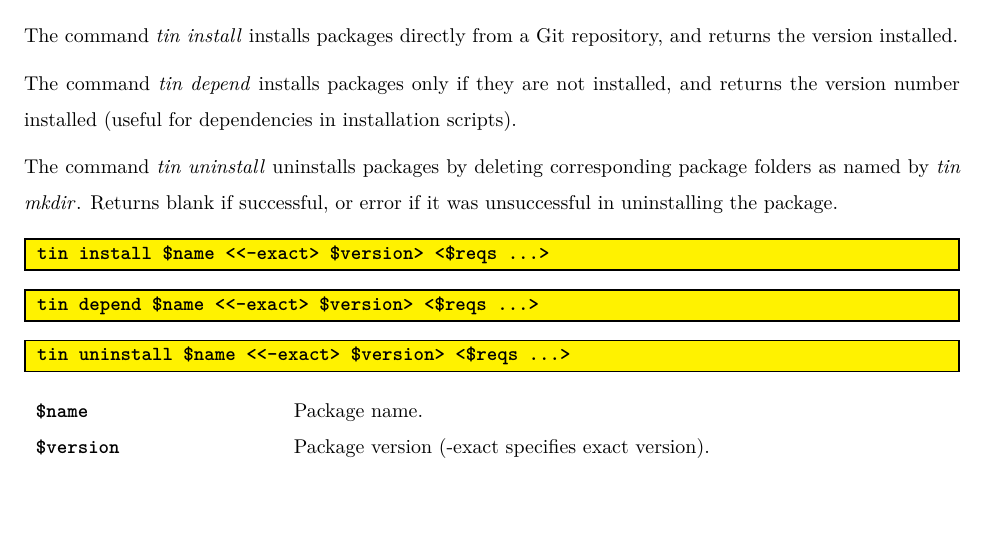
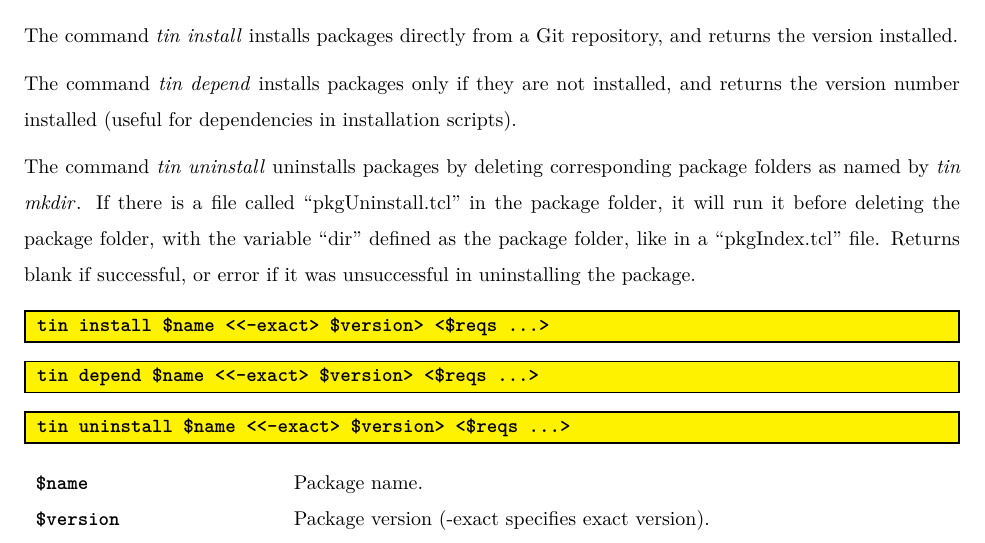
Before and after one commit to ambaker1/Tin, a LaTeX paper (doc/tin.tex): part of page 5 of 13, cut so that both start at the same text, the shorter picture padded with empty space. Compiled offline with pdfLaTeX.

Commit message:
pkgUninstall.tcl
Added testing for this feature.
Essentially, if you want to run some code before uninstalling a package, you can put it in the pkgUninstall.tcl file.

```diff
--- a/doc/tin.tex
+++ b/doc/tin.tex
@@ -147,7 +147,10 @@ The command \cmdlink{tin install} installs packages directly from a Git reposito
 
 The command \cmdlink{tin depend} installs packages only if they are not installed, and returns the version number installed (useful for dependencies in installation scripts).
 
-The command \cmdlink{tin uninstall} uninstalls packages by deleting corresponding package folders as named by \cmdlink{tin mkdir}. Returns blank if successful, or error if it was unsuccessful in uninstalling the package.
+The command \cmdlink{tin uninstall} uninstalls packages by deleting corresponding package folders as named by \cmdlink{tin mkdir}.
+If there is a file called ``pkgUninstall.tcl'' in the package folder, it will run it before deleting the package folder, with the variable ``dir'' defined as the package folder, like in a ``pkgIndex.tcl'' file.
+Returns blank if successful, or error if it was unsuccessful in uninstalling the package.
+
 
 \begin{syntax}
 \command{tin install} \$name <{}<-exact> \$version> <\$reqs ...>
```
Also changed, not shown: doc/tin.pdf, 5 other files.
